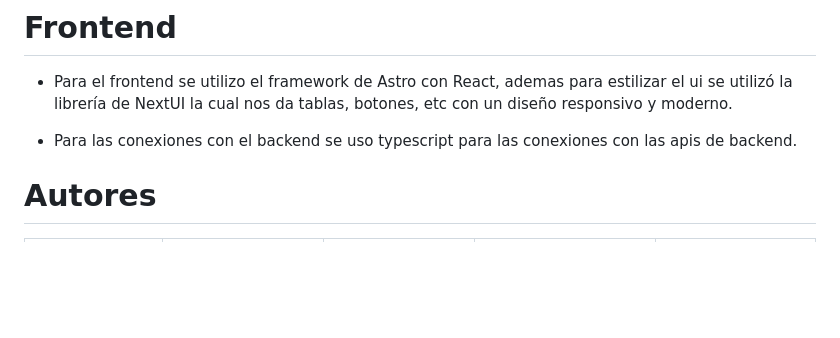
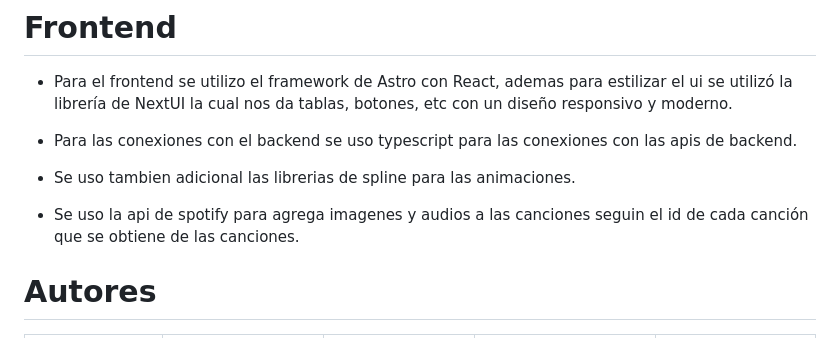
Before and after one commit to MuchSquid/proyecto_2_bd2, a Markdown page: README.md, the part around the change. GitHub-like rendering; blank space fills up the shorter version.

```diff
--- a/README.md
+++ b/README.md
@@ -98,6 +98,10 @@ El índice resultante se utiliza para realizar búsquedas eficientes mediante la
 
 - Para las conexiones con el backend se uso typescript para las conexiones con las apis de backend.
 
+- Se uso tambien adicional las librerias de spline para las animaciones.
+
+- Se uso la api de spotify para agrega imagenes y audios a las canciones seguin el id de cada canción que se obtiene de las canciones.
+
 # Autores
 
 |                     **Esteban Vasquez Grados**                   |                                 **Darío Ricardo Nuñes Villacorta**                                 |                       **Yamileth Yarel Rincón Tejada**                     |  **Flavia Ailen Mañuico Quequejana** |   **Maria Fernanda Surco Vergara**  |
```
